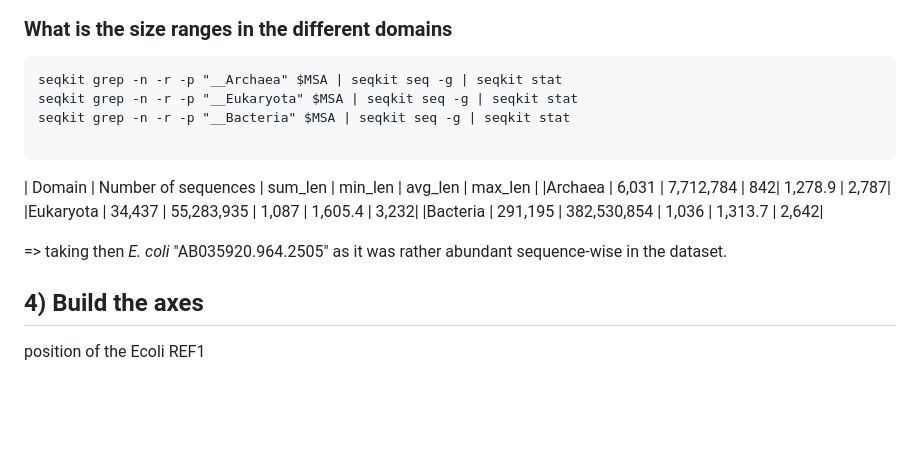
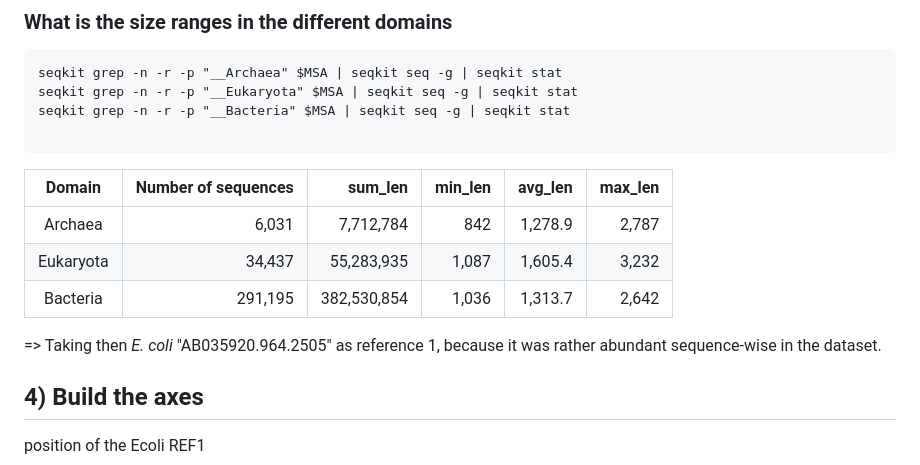
Before and after one commit to RametteLab/CAPASYDIS, a Markdown page: Golang/NR99 workflow.md, the part around the change. Drawn GitHub-style; blank space fills up the shorter version.

Commit message:
text edits

````diff
--- a/Golang/NR99 workflow.md
+++ b/Golang/NR99 workflow.md
@@ -128,12 +128,13 @@ seqkit grep -n -r -p "__Bacteria" $MSA | seqkit seq -g | seqkit stat
 
 ```
 | Domain | Number of sequences |  sum_len | min_len | avg_len | max_len |
+| :---: | ---: | ---: | ---: | ---: | ---: |
 |Archaea   |       6,031   | 7,712,784 |     842|   1,278.9  |  2,787|
 |Eukaryota |      34,437  | 55,283,935 |   1,087 |  1,605.4  |  3,232|
 |Bacteria   |    291,195 | 382,530,854 |   1,036 |  1,313.7  |  2,642|
 
 
-=> taking then *E. coli* "AB035920.964.2505" as it was rather abundant sequence-wise in the dataset.
+=> Taking then *E. coli* "AB035920.964.2505" as reference 1, because it was rather abundant sequence-wise in the dataset.
 
 
 ## 4) Build the axes
````
